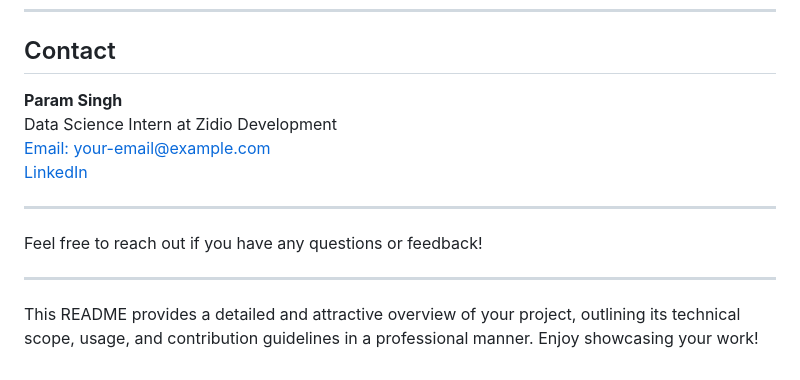
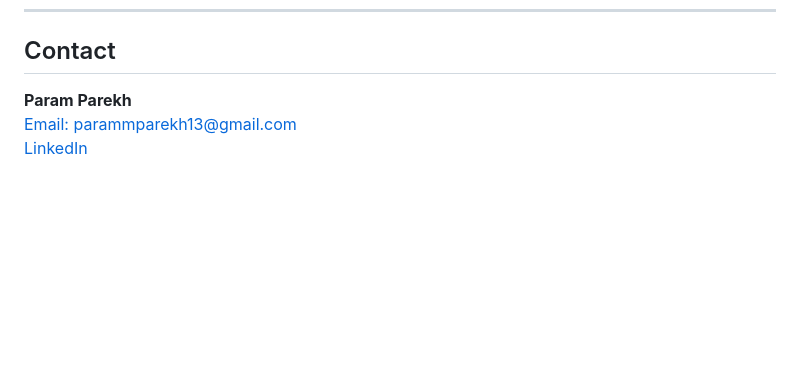
Before and after one commit to Param1304/AI_Powered_Emotion_Detector, a Markdown page: README.md, the part around the change printed below. Rendered like a GitHub page; blank space fills up the shorter version.

```diff
--- a/README.md
+++ b/README.md
@@ -189,15 +197,6 @@ This project is licensed under the [MIT License](LICENSE).
 
 ## Contact
 
-**Param Singh**
-Data Science Intern at Zidio Development
-[Email: your-email@example.com](mailto:your-email@example.com)
-[LinkedIn](https://www.linkedin.com/in/your-linkedin-profile)
-
----
-
-Feel free to reach out if you have any questions or feedback!
-
----
-
-This README provides a detailed and attractive overview of your project, outlining its technical scope, usage, and contribution guidelines in a professional manner. Enjoy showcasing your work!
+**Param Parekh**
+[Email: parammparekh13@gmail.com](parammparekh13@gmail.com)
+[LinkedIn](https://www.linkedin.com/in/param-parekh-ba5258208/)
```
Also changed, not shown: other parts of README.md (+18 -10 lines).
